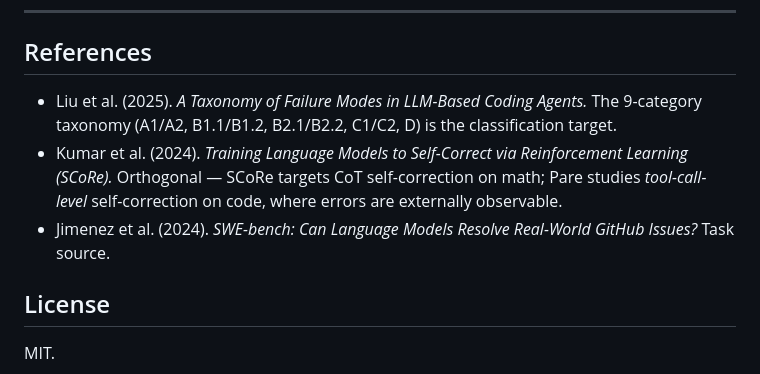
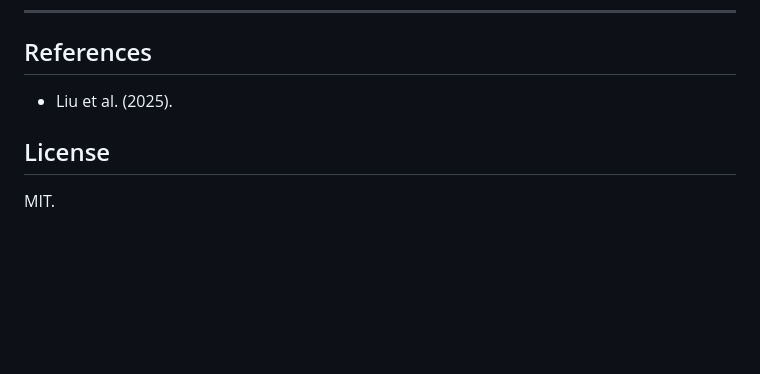
Before and after one commit to czhang076/Pare-agent, a Markdown page: README.md, the part around the change. Rendered like a GitHub page; blank space fills up the shorter version.

```diff
--- a/README.md
+++ b/README.md
@@ -214,15 +214,7 @@ pytest tests/test_scripts           # migration script
 
 ## References
 
-- Liu et al. (2025). *A Taxonomy of Failure Modes in LLM-Based Coding
-  Agents.* The 9-category taxonomy (A1/A2, B1.1/B1.2, B2.1/B2.2,
-  C1/C2, D) is the classification target.
-- Kumar et al. (2024). *Training Language Models to Self-Correct via
-  Reinforcement Learning (SCoRe).* Orthogonal — SCoRe targets CoT
-  self-correction on math; Pare studies *tool-call-level*
-  self-correction on code, where errors are externally observable.
-- Jimenez et al. (2024). *SWE-bench: Can Language Models Resolve
-  Real-World GitHub Issues?* Task source.
+- Liu et al. (2025).
 
 ## License
 
```
